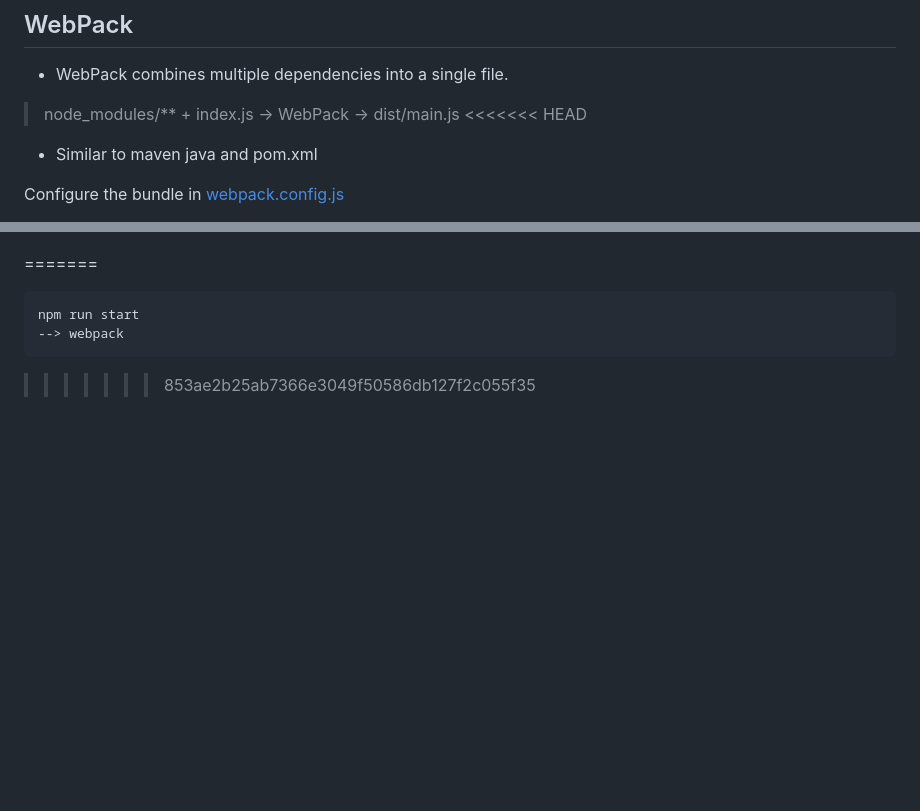
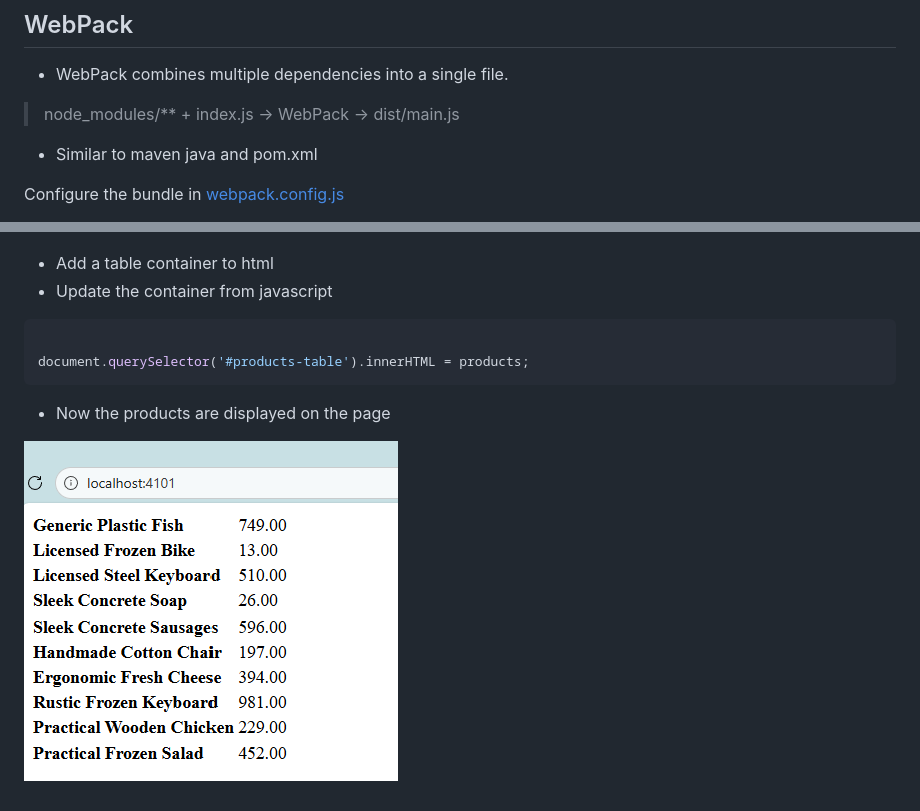
Before and after one commit to vijayvepa/ReactMicroFrontend, a Markdown page: products/README.md, 2 parts joined by grey strips. GitHub-like rendering; pictures changed too: products/image-2.png (added); blank space fills up the shorter version.

Commit message:
products frontend

````diff
--- a/products/README.md
+++ b/products/README.md
@@ -3,7 +3,6 @@
 ## WebPack
 - WebPack combines multiple dependencies into a single file.
 >  node_modules/** + index.js -> WebPack -> dist/main.js
-<<<<<<< HEAD
 - Similar to maven java and pom.xml
 
 Configure the bundle in [webpack.config.js](webpack.config.js)
@@ -55,10 +54,14 @@ npm run start
 ![alt text](image-1.png)
 
 
-=======
+- Add a table container to html
+- Update the container from javascript
 
-```shell
-npm run start
---> webpack
+```js
+
+document.querySelector('#products-table').innerHTML = products;
 ```
->>>>>>> 853ae2b25ab7366e3049f50586db127f2c055f35
+
+- Now the products are displayed on the page
+
+![alt text](image-2.png)
````
Also changed, not shown: 2 other files.
